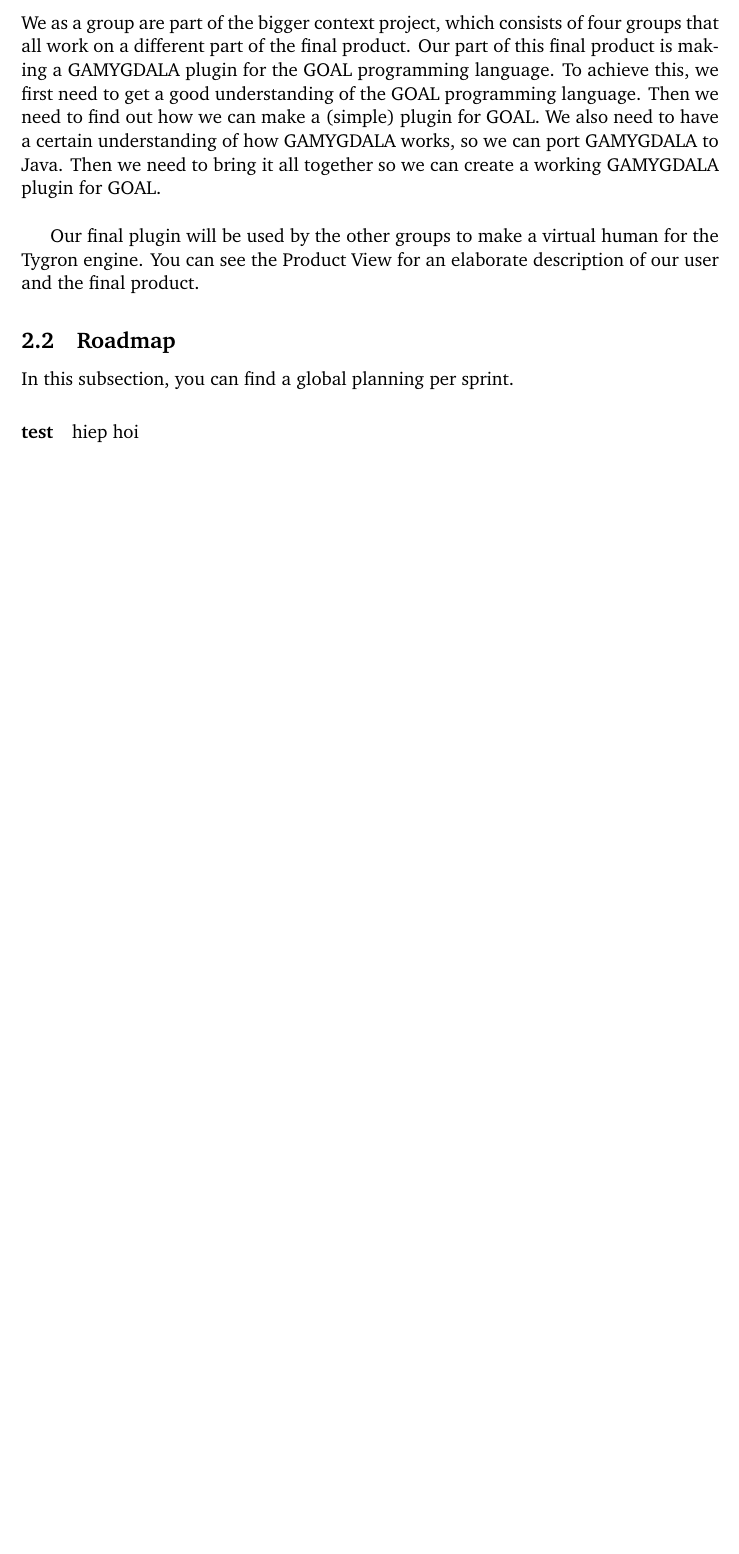
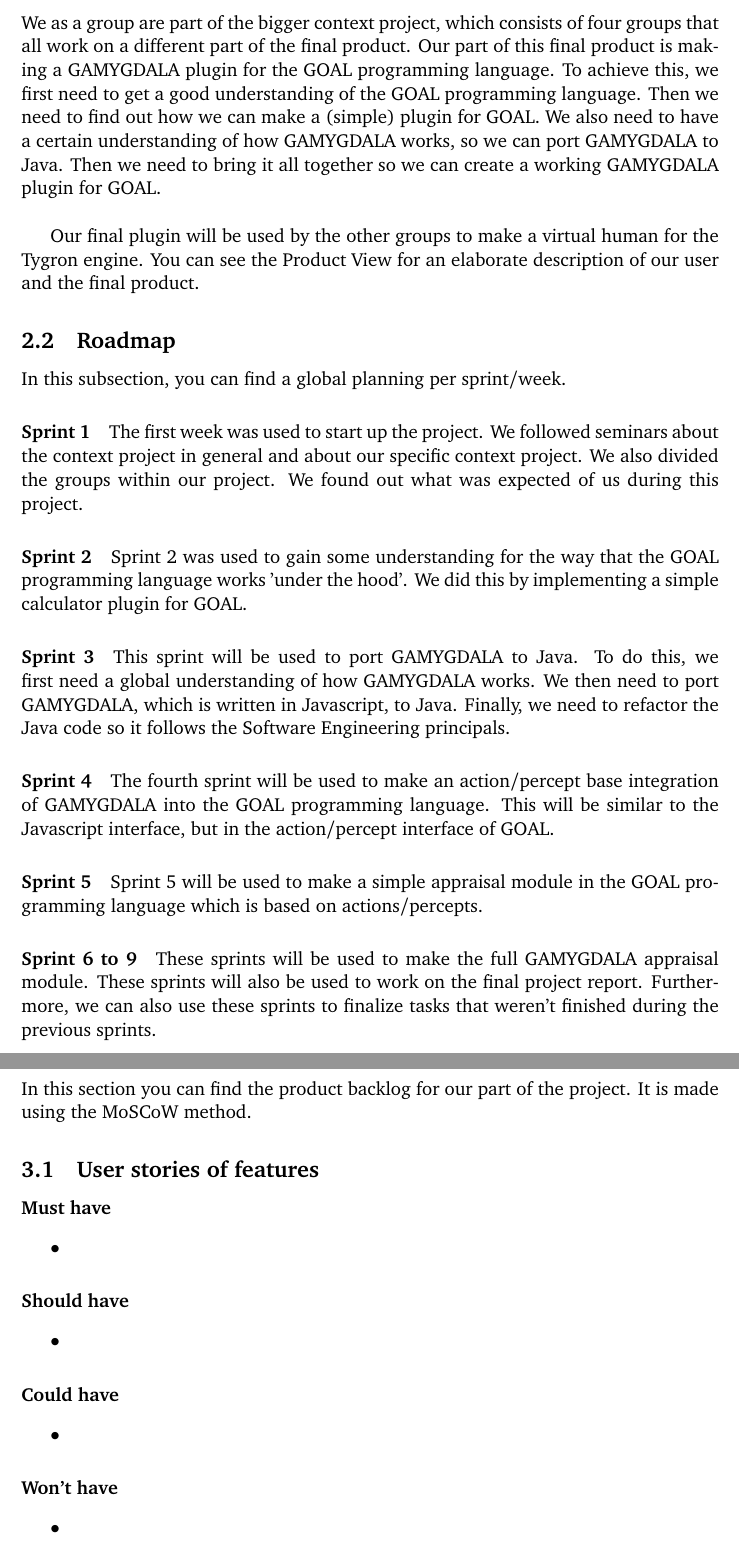
Before and after one commit to tygron-virtual-humans/port-deliverables, a LaTeX document (report/Product Planning/Report_VH3.tex, which reads report/Product Planning/2_Product.tex, report/Product Planning/3_Product_backlog.tex): part of page 4 of 4 before the commit and two parts of pages 4 and 5 of 7 after it, the two joined at a grey line, cut so that both start at the same text, the shorter picture padded with empty space. The pictures show the PDF file report/Product Planning/Report_VH3.pdf that the author committed with the source.

Commit message:
Made the product section and a part of the product backlog section for the product planning report

```diff
--- a/report/Product Planning/2_Product.tex
+++ b/report/Product Planning/2_Product.tex
@@ -4,6 +4,11 @@
 Our final plugin will be used by the other groups to make a virtual human for the Tygron engine. You can see the Product View for an elaborate description of our user and the final product.
 
 \subsection{Roadmap}
-In this subsection, you can find a global planning per sprint.
+In this subsection, you can find a global planning per sprint/week.
 
-\paragraph{test} hiep hoi
+\paragraph{Sprint 1} The first week was used to start up the project. We followed seminars about the context project in general and about our specific context project. We also divided the groups within our project. We found out what was expected of us during this project.
+\paragraph{Sprint 2} Sprint 2 was used to gain some understanding for the way that the GOAL programming language works 'under the hood'. We did this by implementing a simple calculator plugin for GOAL.
+\paragraph{Sprint 3} This sprint will be used to port GAMYGDALA to Java. To do this, we first need a global understanding of how GAMYGDALA works. We then need to port GAMYGDALA, which is written in Javascript, to Java. Finally, we need to refactor the Java code so it follows the Software Engineering principals.
+\paragraph{Sprint 4} The fourth sprint will be used to make an action/percept base integration of GAMYGDALA into the GOAL programming language. This will be similar to the Javascript interface, but in the action/percept interface of GOAL.
+\paragraph{Sprint 5} Sprint 5 will be used to make a simple appraisal module in the GOAL programming language which is based on actions/percepts.
+\paragraph{Sprint 6 to 9} These sprints will be used to make the full GAMYGDALA appraisal module. These sprints will also be used to work on the final project report. Furthermore, we can also use these sprints to finalize tasks that weren't finished during the previous sprints.
--- /dev/null
+++ b/report/Product Planning/3_Product_backlog.tex
@@ -0,0 +1,8 @@
+\section{Product Backlog}
+In this section you can find the product backlog for our part of the project. It is made using the MoSCoW method.
+
+\subsection{User stories of features}
+\paragraph{Must have}
+\begin{itemize}
+\item
+\end{itemize}
@@ -0,0 +21,9 @@
+\begin{itemize}
+\item
+\end{itemize}
+
+\subsection{User stories of defects}
+\paragraph{Must have}
+\begin{itemize}
+\item
+\end{itemize}
@@ -0,0 +42,9 @@
+\begin{itemize}
+\item
+\end{itemize}
+
+\subsection{User stories of technical improvements}
+\paragraph{Must have}
+\begin{itemize}
+\item
+\end{itemize}
@@ -0,0 +63,9 @@
+\begin{itemize}
+\item
+\end{itemize}
+
+\subsection{User stories of know-how acquisition}
+\paragraph{Must have}
+\begin{itemize}
+\item
+\end{itemize}
@@ -0,0 +86,4 @@
+\end{itemize}
+
+\subsection{Initial release plan}
+Our project is divided in three separate parts. We started by finding out what was expected from us and how we could start at working on the final product (getting an understanding of the GOAL programming language code). Then we ported GAMYGDALA to Java. The final and biggest part of this project is designing and implementing the final plugin using the previously acquired knowledge.
```
Also changed, not shown: report/Product Planning/1_Introduction.tex (+1 -1 lines), report/Product Planning/4_Definition_of_done.tex (added, +1 -0 lines), report/Product Planning/Report_VH3.tex (+3 -1 lines), report/Product Planning/Report_VH3.pdf, report/Product Planning/3_Product_backlog.tex (50 more changed lines).
